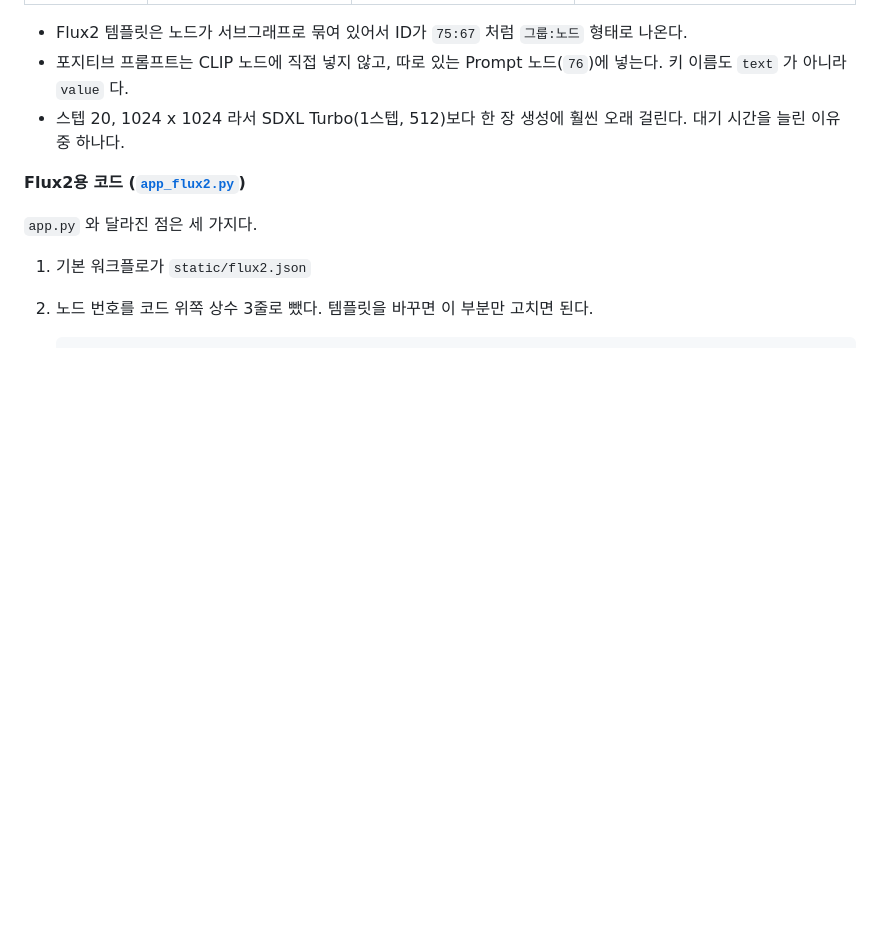
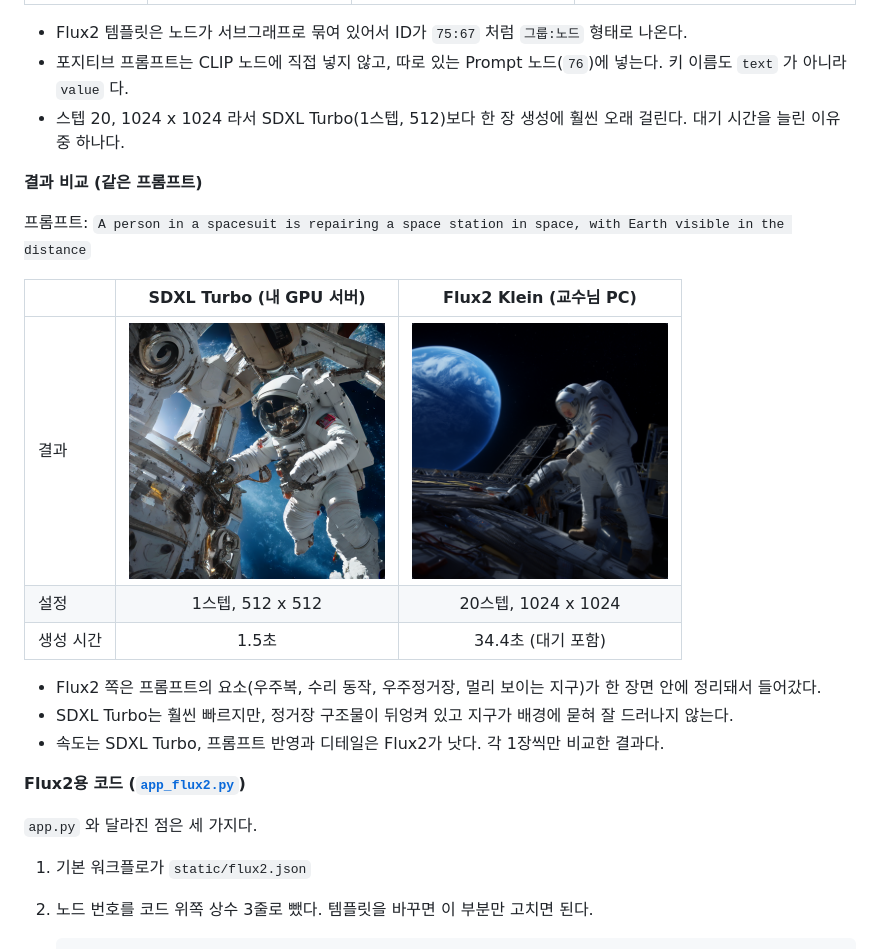
Before and after one commit to JHKINI/comfyui-sdxl-turbo, a Markdown page: README.md, the part around the change. Drawn GitHub-style; pictures changed too: images/11_flux2_astronaut.png (added); blank space fills up the shorter version.

Commit message:
Flux2 결과 이미지 및 SDXL Turbo 비교 추가
Co-Authored-By: Claude Fable 5.2 <noreply@anthropic.com>
Claude-Session: https://claude.ai/code/session_01Jbg4nDqhqRCbt3dmdwafVQ

```diff
--- a/README.md
+++ b/README.md
@@ -383,6 +383,20 @@ sudo docker run -d --name comfy-web-5001 --restart unless-stopped \
 - 포지티브 프롬프트는 CLIP 노드에 직접 넣지 않고, 따로 있는 Prompt 노드(`76`)에 넣는다. 키 이름도 `text` 가 아니라 `value` 다.
 - 스텝 20, 1024 x 1024 라서 SDXL Turbo(1스텝, 512)보다 한 장 생성에 훨씬 오래 걸린다. 대기 시간을 늘린 이유 중 하나다.
 
+**결과 비교 (같은 프롬프트)**
+
+프롬프트: `A person in a spacesuit is repairing a space station in space, with Earth visible in the distance`
+
+| | SDXL Turbo (내 GPU 서버) | Flux2 Klein (교수님 PC) |
+|---|:---:|:---:|
+| 결과 | <img src="images/10_astronaut.png" width="256"> | <img src="images/11_flux2_astronaut.png" width="256"> |
+| 설정 | 1스텝, 512 x 512 | 20스텝, 1024 x 1024 |
+| 생성 시간 | 1.5초 | 34.4초 (대기 포함) |
+
+- Flux2 쪽은 프롬프트의 요소(우주복, 수리 동작, 우주정거장, 멀리 보이는 지구)가 한 장면 안에 정리돼서 들어갔다.
+- SDXL Turbo는 훨씬 빠르지만, 정거장 구조물이 뒤엉켜 있고 지구가 배경에 묻혀 잘 드러나지 않는다.
+- 속도는 SDXL Turbo, 프롬프트 반영과 디테일은 Flux2가 낫다. 각 1장씩만 비교한 결과다.
+
 **Flux2용 코드 ([`app_flux2.py`](app_flux2.py))**
 
 `app.py` 와 달라진 점은 세 가지다.
```
